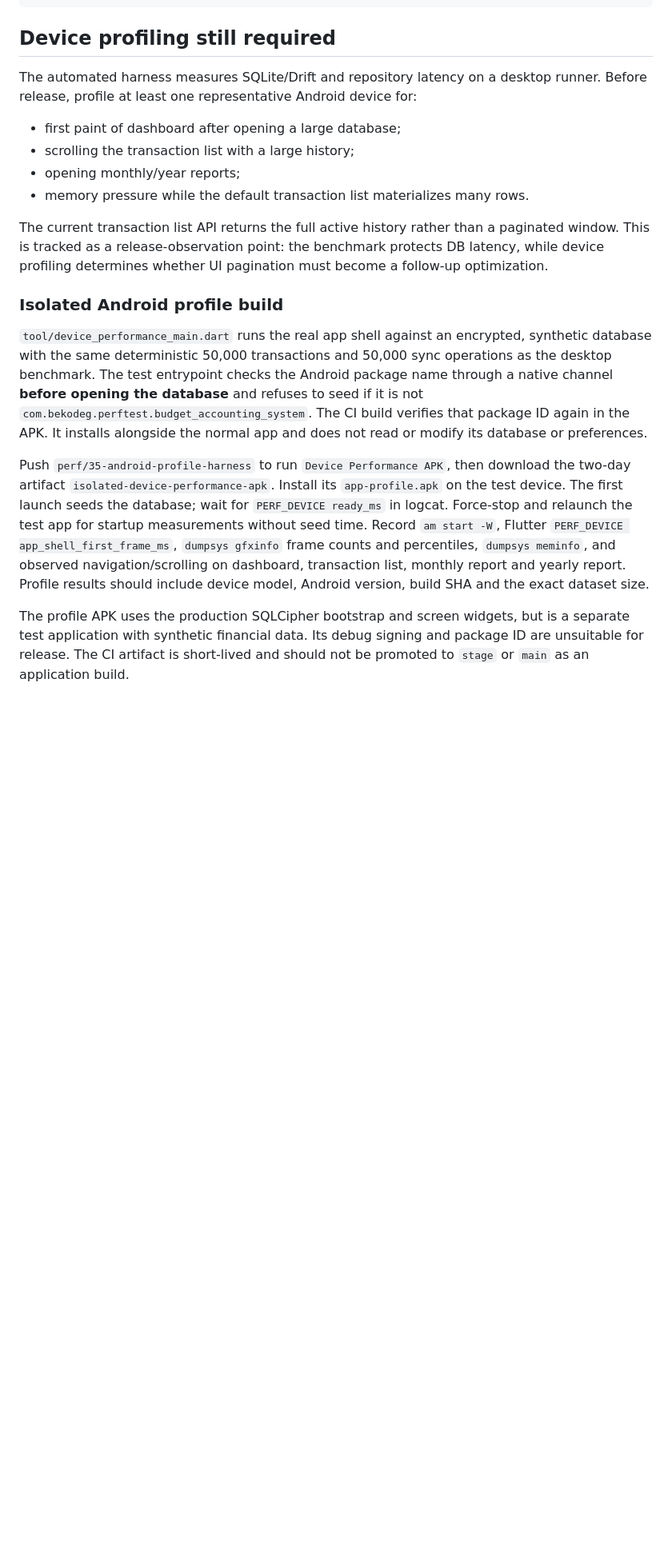
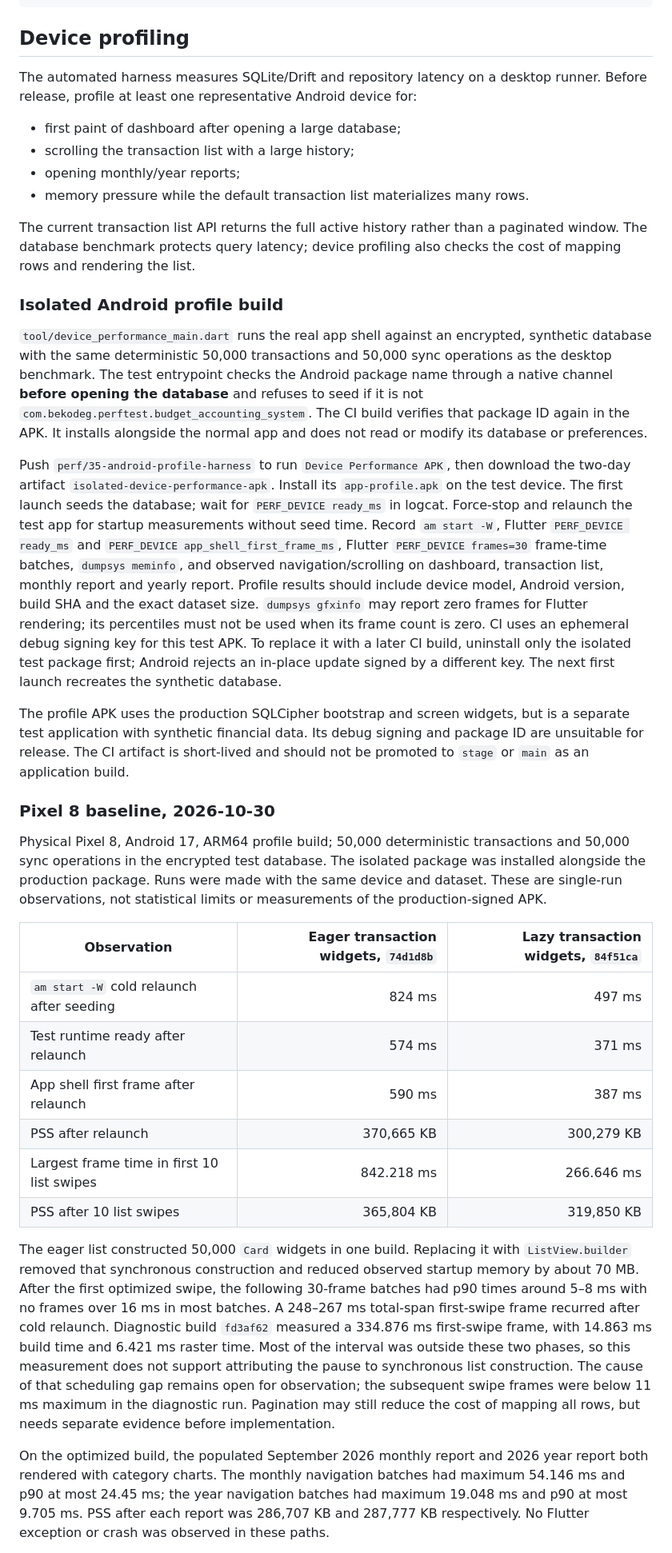
Before and after one commit to bekodeg/budget_accounting_system, a Markdown page: docs/31_s6_performance_baseline.md, the part around one of its changes. Shown at 80% size. Drawn GitHub-style; blank space fills up the shorter version.

Commit message:
docs(perf): record Pixel 8 large-history baseline

````diff
--- a/docs/31_s6_performance_baseline.md
+++ b/docs/31_s6_performance_baseline.md
@@ -70,7 +70,7 @@ PERF dashboard_ms=... budget_ms=4000
 PERF monthly_report_ms=... budget_ms=5000
 ```
 
-## Device profiling still required
+## Device profiling
 
 The automated harness measures SQLite/Drift and repository latency on a desktop runner. Before release, profile at least one representative Android device for:
 
@@ -79,7 +79,9 @@ The automated harness measures SQLite/Drift and repository latency on a desktop
 - opening monthly/year reports;
 - memory pressure while the default transaction list materializes many rows.
 
-The current transaction list API returns the full active history rather than a paginated window. This is tracked as a release-observation point: the benchmark protects DB latency, while device profiling determines whether UI pagination must become a follow-up optimization.
+The current transaction list API returns the full active history rather than a
+paginated window. The database benchmark protects query latency; device
+profiling also checks the cost of mapping rows and rendering the list.
 
 ### Isolated Android profile build
 
@@ -97,13 +99,57 @@ download the two-day artifact `isolated-device-performance-apk`. Install its
 `app-profile.apk` on the test device. The first launch seeds the database;
 wait for `PERF_DEVICE ready_ms` in logcat. Force-stop and relaunch the test app
 for startup measurements without seed time. Record `am start -W`, Flutter
-`PERF_DEVICE app_shell_first_frame_ms`, `dumpsys gfxinfo` frame counts and
-percentiles, `dumpsys meminfo`, and observed navigation/scrolling on dashboard,
+`PERF_DEVICE ready_ms` and `PERF_DEVICE app_shell_first_frame_ms`, Flutter
+`PERF_DEVICE frames=30` frame-time batches, `dumpsys meminfo`, and observed
+navigation/scrolling on dashboard,
 transaction list, monthly report and yearly report. Profile results should
 include device model, Android version, build SHA and the exact dataset size.
+`dumpsys gfxinfo` may report zero frames for Flutter rendering; its percentiles
+must not be used when its frame count is zero.
+CI uses an ephemeral debug signing key for this test APK. To replace it with a
+later CI build, uninstall only the isolated test package first; Android rejects
+an in-place update signed by a different key. The next first launch recreates
+the synthetic database.
 
 The profile APK uses the production SQLCipher bootstrap and screen widgets, but
 is a separate test application with synthetic financial data. Its debug signing
 and package ID are unsuitable for release. The CI artifact is short-lived and
 should not be promoted to `stage` or `main` as an application build.
 
+### Pixel 8 baseline, 2026-10-30
+
+Physical Pixel 8, Android 17, ARM64 profile build; 50,000 deterministic
+transactions and 50,000 sync operations in the encrypted test database. The
+isolated package was installed alongside the production package. Runs were
+made with the same device and dataset. These are single-run observations, not
+statistical limits or measurements of the production-signed APK.
+
+| Observation | Eager transaction widgets, `74d1d8b` | Lazy transaction widgets, `84f51ca` |
+| --- | ---: | ---: |
+| `am start -W` cold relaunch after seeding | 824 ms | 497 ms |
+| Test runtime ready after relaunch | 574 ms | 371 ms |
+| App shell first frame after relaunch | 590 ms | 387 ms |
+| PSS after relaunch | 370,665 KB | 300,279 KB |
+| Largest frame time in first 10 list swipes | 842.218 ms | 266.646 ms |
+| PSS after 10 list swipes | 365,804 KB | 319,850 KB |
+
+The eager list constructed 50,000 `Card` widgets in one build. Replacing it
+with `ListView.builder` removed that synchronous construction and reduced
+observed startup memory by about 70 MB. After the first optimized swipe, the
+following 30-frame batches had p90 times around 5–8 ms with no frames over
+16 ms in most batches. A 248–267 ms total-span first-swipe frame recurred
+after cold relaunch. Diagnostic build `fd3af62` measured a 334.876 ms
+first-swipe frame, with 14.863 ms build time and 6.421 ms raster time. Most of
+the interval was outside these two phases, so this measurement does not
+support attributing the pause to synchronous list construction. The cause of
+that scheduling gap remains open for observation; the subsequent swipe frames
+were below 11 ms maximum in the diagnostic run. Pagination may still reduce
+the cost of mapping all rows, but needs separate evidence before implementation.
+
+On the optimized build, the populated September 2026 monthly report and 2026
+year report both rendered with category charts. The monthly navigation batches
+had maximum 54.146 ms and p90 at most 24.45 ms; the year navigation batches
+had maximum 19.048 ms and p90 at most 9.705 ms. PSS after each report was
+286,707 KB and 287,777 KB respectively. No Flutter exception or crash was
+observed in these paths.
+
````
Also changed, not shown: other parts of docs/31_s6_performance_baseline.md (+5 -0 lines).
